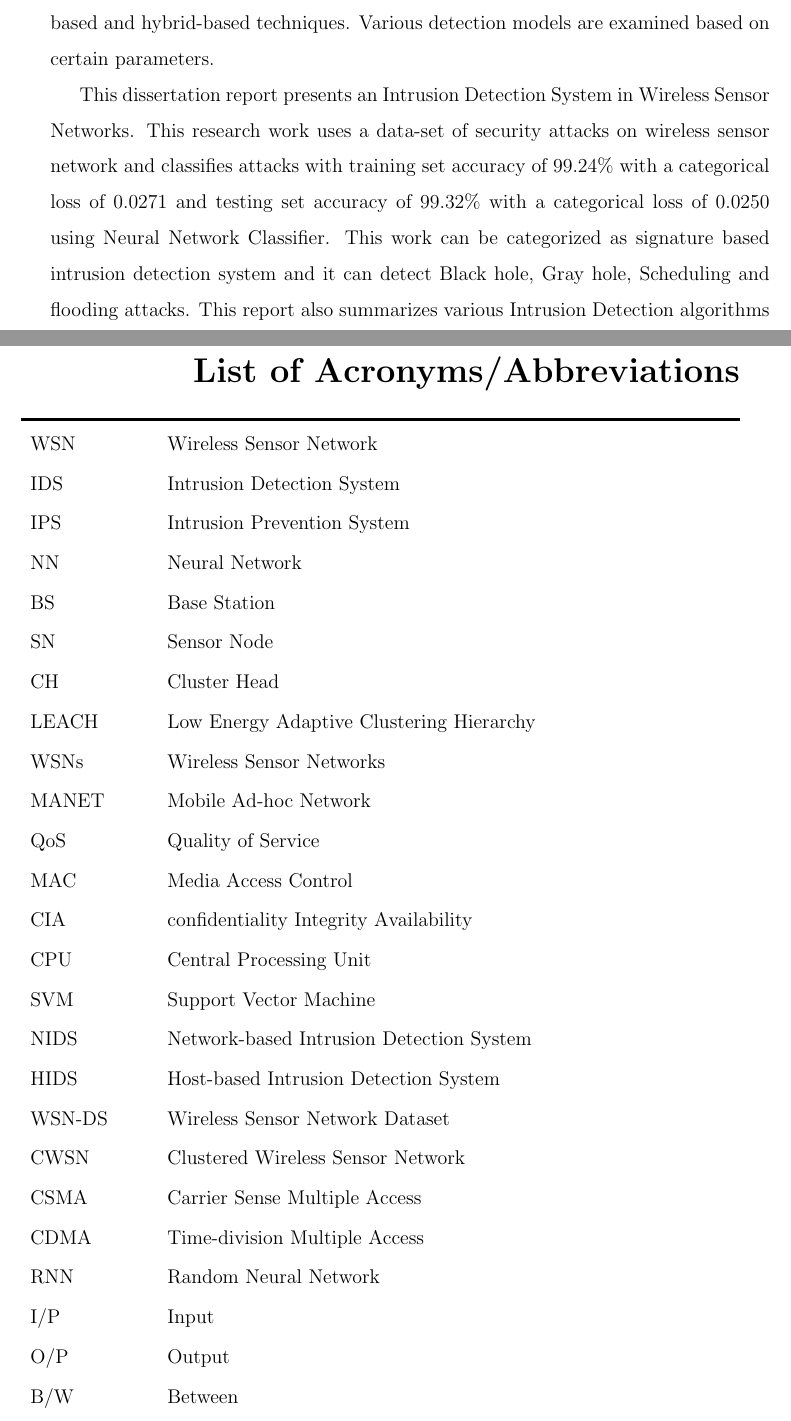
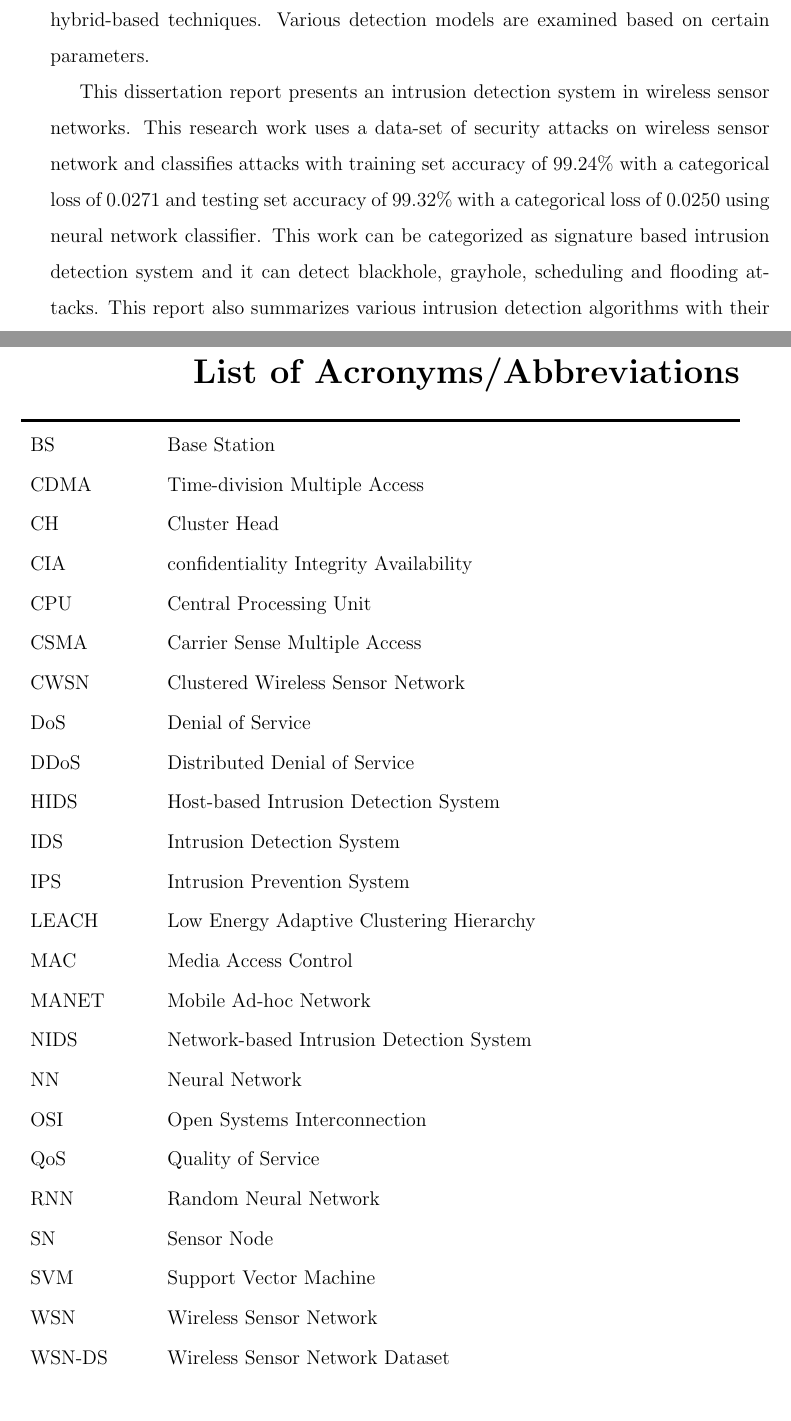
Before and after one commit to mysterious-29/Thesis, a LaTeX thesis (main.tex, which reads Ancillary/LOA.tex, Ancillary/abstract.tex): two parts of pages 4 and 9 of 55, joined at a grey line, cut so that both start at the same text, the shorter picture padded with empty space. Compiled offline with pdfLaTeX.

Commit message:
Update on Overleaf.

```diff
--- a/Ancillary/LOA.tex
+++ b/Ancillary/LOA.tex
@@ -7,31 +7,33 @@
 \begin{doublespace}
 	\begin{tabular}{llll}
 % 		2D  & & &  Two Dimensional \\
-		WSN & & & Wireless Sensor Network \\
+		BS & & & Base Station \\
+		CDMA & & & Time-division Multiple Access \\
+		CH & & & Cluster Head \\
+		CIA & & & confidentiality Integrity Availability \\
+		CPU & & & Central Processing Unit \\
+		CSMA & & & Carrier Sense Multiple Access \\
+		CWSN & & & Clustered Wireless Sensor Network \\
+		DoS & & & Denial of Service \\
+		DDoS & & & Distributed Denial of Service \\
+		HIDS & & & Host-based Intrusion Detection System \\
 		IDS & & & Intrusion Detection System \\
 		IPS & & & Intrusion Prevention System \\
-		NN & & & Neural Network \\
-		BS & & & Base Station \\
-		SN & & & Sensor Node \\
-		CH & & & Cluster Head \\
 		LEACH & & & Low Energy Adaptive Clustering Hierarchy \\
-		WSNs & & & Wireless Sensor Networks \\
+		MAC & & & Media Access Control \\
 		MANET & & & Mobile Ad-hoc Network \\
-		QoS & & & Quality of Service \\
-		MAC & & & Media Access Control \\
-		CIA & & & confidentiality Integrity Availability \\
-		CPU & & & Central Processing Unit \\
-	    SVM & & & Support Vector Machine \\
+	   % I/P & & & Input \\
+	   % O/P & & & Output \\
+	   % B/W & & & Between \\
 	    NIDS & & & Network-based Intrusion Detection System \\
-	    HIDS & & & Host-based Intrusion Detection System \\
+	    NN & & & Neural Network \\
+	    OSI & & & Open Systems Interconnection \\
+	    QoS & & & Quality of Service \\
+	    RNN & & & Random Neural Network \\
+    	SN & & & Sensor Node \\
+    	SVM & & & Support Vector Machine \\
+	    WSN & & & Wireless Sensor Network \\
 	    WSN-DS & & & Wireless Sensor Network Dataset \\
-	    CWSN & & & Clustered Wireless Sensor Network \\
-	    CSMA & & & Carrier Sense Multiple Access \\
-	    CDMA & & & Time-division Multiple Access \\
-	    RNN & & & Random Neural Network \\
-	    I/P & & & Input \\
-	    O/P & & & Output \\
-	    B/W & & & Between \\
 		%%%%%%%%%%%%%%%%%%%%%%%%%%%%%%%%%%%%%%%%%%%%%%% A %%%%%%%%%%%%%%%%%%%%%%%%%%%%%%%%%%%%%%%%%%%%%%%%%%%%%%%%%%%%%%%%%%%%%
 
 
--- a/Ancillary/abstract.tex
+++ b/Ancillary/abstract.tex
@@ -5,6 +5,6 @@
 \vspace{15mm}
 %\noindent\rule{\linewidth}{2pt}
 
-Wireless Sensor Networks are most widely used in networking because of their large application domain. These networks have appealing features, like multihop wireless communication, deployment in a hostile unprotected environment, low installation cost, auto-configurable etc. Wireless sensor networks are used in almost every field because wireless sensors are very easy to deploy and maintain where wired surveillance is very difficult. Sensors are small devices deployed in the unprotected region and are vulnerable to attacks. Its large application domain and deployment in unprotected and unattended environment causing network services to be compromised. Security mechanisms, cryptography etc. can provide security to outside attacker but Intrusion detection system is must to detect network’s compromised nodes and to continue network services. To collect information from the surroundings sensor node senses information and follows multi-hop communication and the data reaches to sink. In these networks, there is no monitoring of information flow, hence security is a big concern. To provide security in Wireless Sensor Network operations, all kinds of intrusions should be detected and appropriate action must be taken against them in order to ensure that there is no harm done to the sensor network. Out of several detection techniques, this dissertation report focuses on signature-based, anomaly-based and hybrid-based techniques. Various detection models are examined based on certain parameters.
+Wireless sensor networks are most widely used in networking because of their large application domain. These networks have appealing features, like multihop wireless communication, deployment in a hostile unprotected environment, low installation cost, auto-configurable, etc. Wireless sensor networks are used in almost every field because wireless sensors are very easy to deploy and maintain where wired surveillance is very difficult. Sensors are small devices deployed in the unprotected region and are vulnerable to attacks. Its large application domain and deployment in unprotected and unattended environment causing network services to be compromised. Security mechanisms, cryptography, etc. can provide security to outside attacker but intrusion detection system is must to detect network’s compromised nodes and to continue network services. To collect information from the surroundings sensor node senses information and follows multi-hop communication and the data reaches to sink. In these networks, there is no monitoring of information flow, hence security is a big concern. To provide security in wireless sensor network operations, all kinds of intrusions should be detected and appropriate action must be taken against them in order to ensure that there is no harm done to the sensor network. Out of several detection techniques, this dissertation report focuses on signature-based, anomaly-based and hybrid-based techniques. Various detection models are examined based on certain parameters.
 \par
-This dissertation report presents an Intrusion Detection System in Wireless Sensor Networks. This research work uses a data-set of security attacks on wireless sensor network and classifies attacks with training set accuracy of 99.24\% with a categorical loss of 0.0271 and testing set accuracy of 99.32\% with a categorical loss of 0.0250 using Neural Network Classifier. This work can be categorized as signature based intrusion detection system and it can detect Black hole, Gray hole, Scheduling and flooding attacks. This report also summarizes various Intrusion Detection algorithms with their features which are used in Wireless Sensor Networks.
+This dissertation report presents an intrusion detection system in wireless sensor networks. This research work uses a data-set of security attacks on wireless sensor network and classifies attacks with training set accuracy of 99.24\% with a categorical loss of 0.0271 and testing set accuracy of 99.32\% with a categorical loss of 0.0250 using neural network classifier. This work can be categorized as signature based intrusion detection system and it can detect blackhole, grayhole, scheduling and flooding attacks. This report also summarizes various intrusion detection algorithms with their features which are used in wireless sensor networks.
--- a/main.tex
+++ b/main.tex
@@ -14,13 +14,14 @@
 \usepackage{booktabs}
 \usepackage[labelfont=bf]{caption}
 \usepackage{emptypage}
+% \usepackage{algorithm2e}
 \usepackage{array,float,multirow,graphicx,setspace,cleveref,cite,url,titlesec,tocloft}
 \usepackage{etoolbox}
 \makeatletter
 \patchcmd{\ttlh@hang}{\parindent\z@}{\parindent\z@\leavevmode}{}{}
 \patchcmd{\ttlh@hang}{\noindent}{}{}{}
 \makeatother
-%\usepackage{mathrsfs}
+\usepackage{mathrsfs}
 % \usepackage{}
 \usepackage{amsmath,amsfonts,mathtools,notoccite}
 \usepackage{chngcntr,rotating,pdflscape,enumitem,algpseudocode,algorithm,subcaption}
```
Also changed, not shown: Ancillary/acknowledgment.tex (+2 -2 lines), Ancillary/certificate.tex (+1 -1 lines), Ancillary/titlepage.tex (+2 -2 lines), chapters/chapter1.tex (+6 -6 lines), chapters/chapter4.tex (+1 -1 lines), chapters/chapter5.tex (+20 -2 lines), Ancillary/abstract.tex (2 more changed lines).
